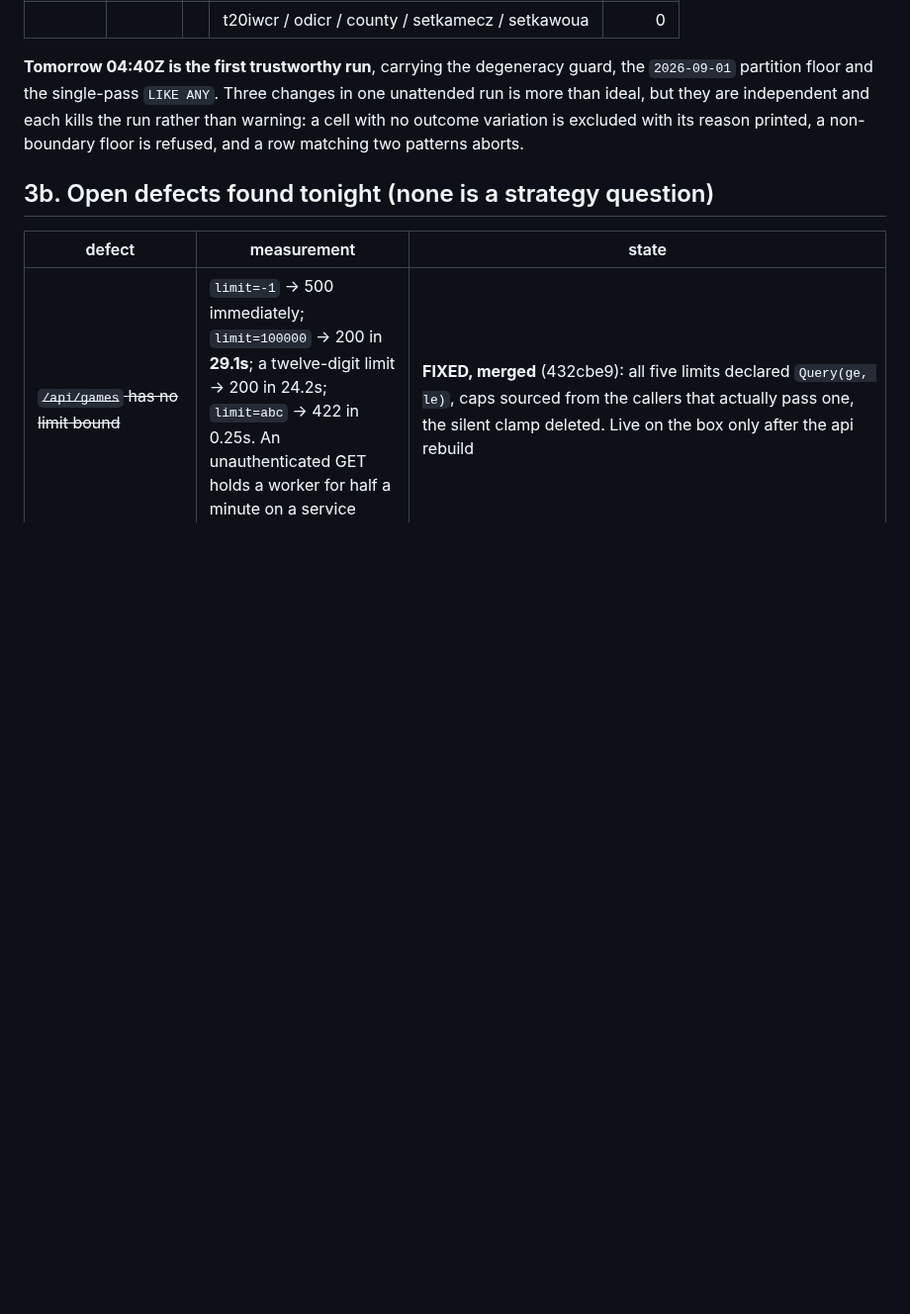
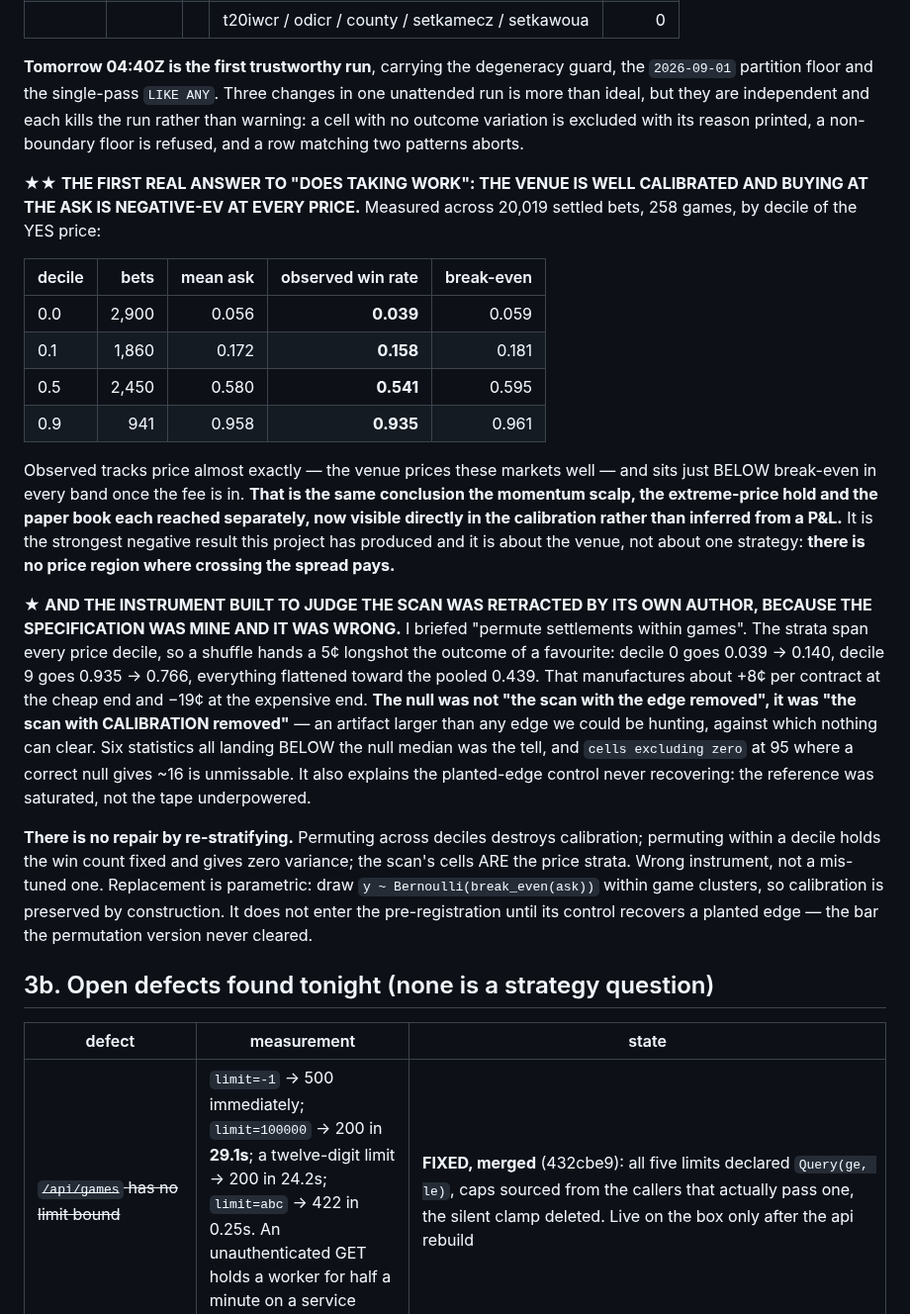
Before and after one commit to yyardi/Meridian, a Markdown page: STATUS.md, the part around the change. Shown at 99% size. Drawn GitHub-style; blank space fills up the shorter version.

Commit message:
The venue is well calibrated and taking at the ask is negative-EV at every price
Observed win rates track the ask almost exactly across 20,019 bets and sit just below
break-even in every decile once the fee is in. Same conclusion the scalp, the extreme-hold
and the paper book each reached separately, now visible in the calibration itself.

And the permutation null is retracted by its author: permuting across deciles destroys
calibration and manufactures ~+8c at the cheap end and -19c at the expensive end, so nothing
can clear it. My specification, their refusal to let a result stand on it. No repair by
re-stratifying -- the cells ARE the price strata. Parametric replacement in build.

Co-Authored-By: Claude Opus 5 <noreply@anthropic.com>

```diff
--- a/STATUS.md
+++ b/STATUS.md
@@ -444,6 +444,46 @@ the run rather than warning: a cell with no outcome variation is excluded with
 its reason printed, a non-boundary floor is refused, and a row matching two
 patterns aborts.
 
+★★ **THE FIRST REAL ANSWER TO "DOES TAKING WORK": THE VENUE IS WELL CALIBRATED
+AND BUYING AT THE ASK IS NEGATIVE-EV AT EVERY PRICE.** Measured across 20,019
+settled bets, 258 games, by decile of the YES price:
+
+| decile | bets | mean ask | observed win rate | break-even |
+|---|---:|---:|---:|---:|
+| 0.0 | 2,900 | 0.056 | **0.039** | 0.059 |
+| 0.1 | 1,860 | 0.172 | **0.158** | 0.181 |
+| 0.5 | 2,450 | 0.580 | **0.541** | 0.595 |
+| 0.9 | 941 | 0.958 | **0.935** | 0.961 |
+
+Observed tracks price almost exactly — the venue prices these markets well — and
+sits just BELOW break-even in every band once the fee is in. **That is the same
+conclusion the momentum scalp, the extreme-price hold and the paper book each
+reached separately, now visible directly in the calibration rather than inferred
+from a P&L.** It is the strongest negative result this project has produced and
+it is about the venue, not about one strategy: **there is no price region where
+crossing the spread pays.**
+
+★ **AND THE INSTRUMENT BUILT TO JUDGE THE SCAN WAS RETRACTED BY ITS OWN AUTHOR,
+BECAUSE THE SPECIFICATION WAS MINE AND IT WAS WRONG.** I briefed "permute
+settlements within games". The strata span every price decile, so a shuffle
+hands a 5¢ longshot the outcome of a favourite: decile 0 goes 0.039 → 0.140,
+decile 9 goes 0.935 → 0.766, everything flattened toward the pooled 0.439. That
+manufactures about +8¢ per contract at the cheap end and −19¢ at the expensive
+end. **The null was not "the scan with the edge removed", it was "the scan with
+CALIBRATION removed"** — an artifact larger than any edge we could be hunting,
+against which nothing can clear. Six statistics all landing BELOW the null median
+was the tell, and `cells excluding zero` at 95 where a correct null gives ~16 is
+unmissable. It also explains the planted-edge control never recovering: the
+reference was saturated, not the tape underpowered.
+
+**There is no repair by re-stratifying.** Permuting across deciles destroys
+calibration; permuting within a decile holds the win count fixed and gives zero
+variance; the scan's cells ARE the price strata. Wrong instrument, not a
+mis-tuned one. Replacement is parametric: draw `y ~ Bernoulli(break_even(ask))`
+within game clusters, so calibration is preserved by construction. It does not
+enter the pre-registration until its control recovers a planted edge — the bar
+the permutation version never cleared.
+
 ## 3b. Open defects found tonight (none is a strategy question)
 
 | defect | measurement | state |
```
